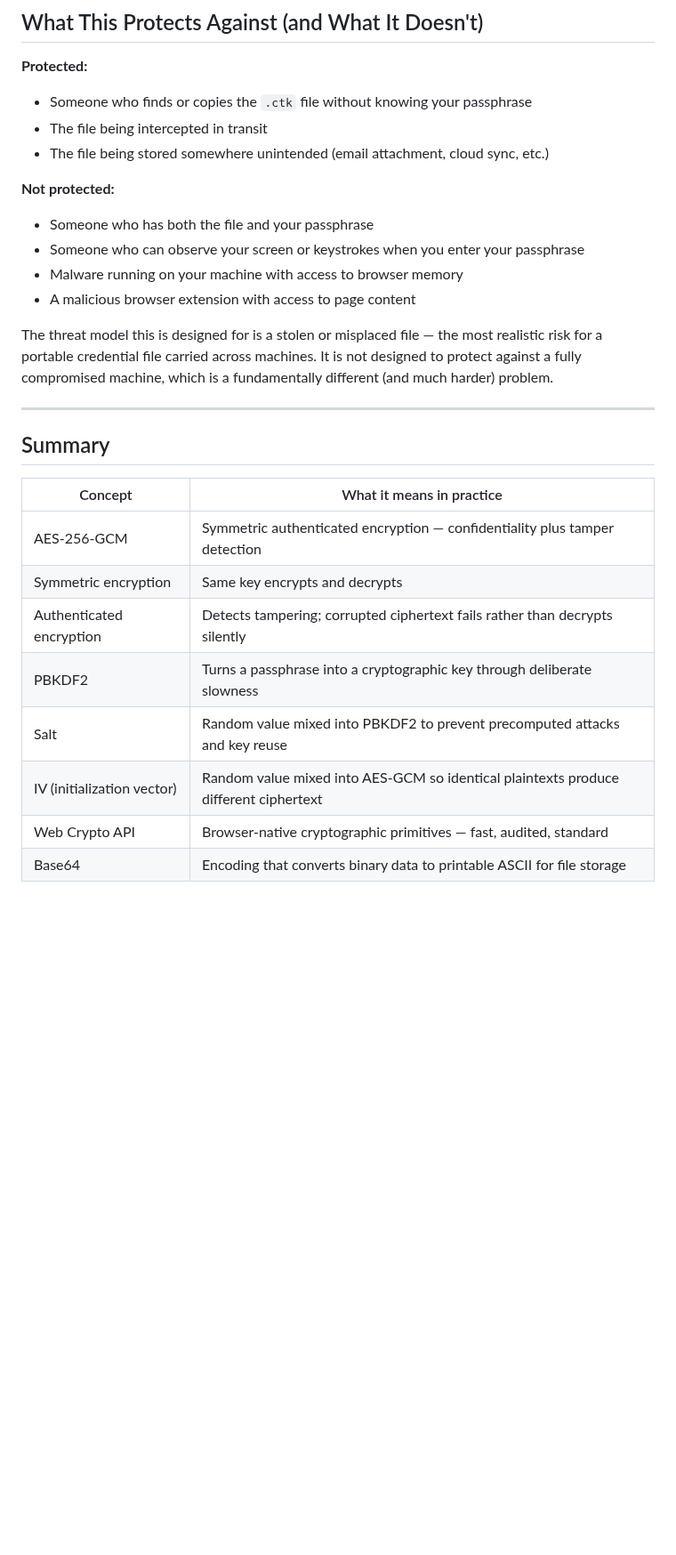
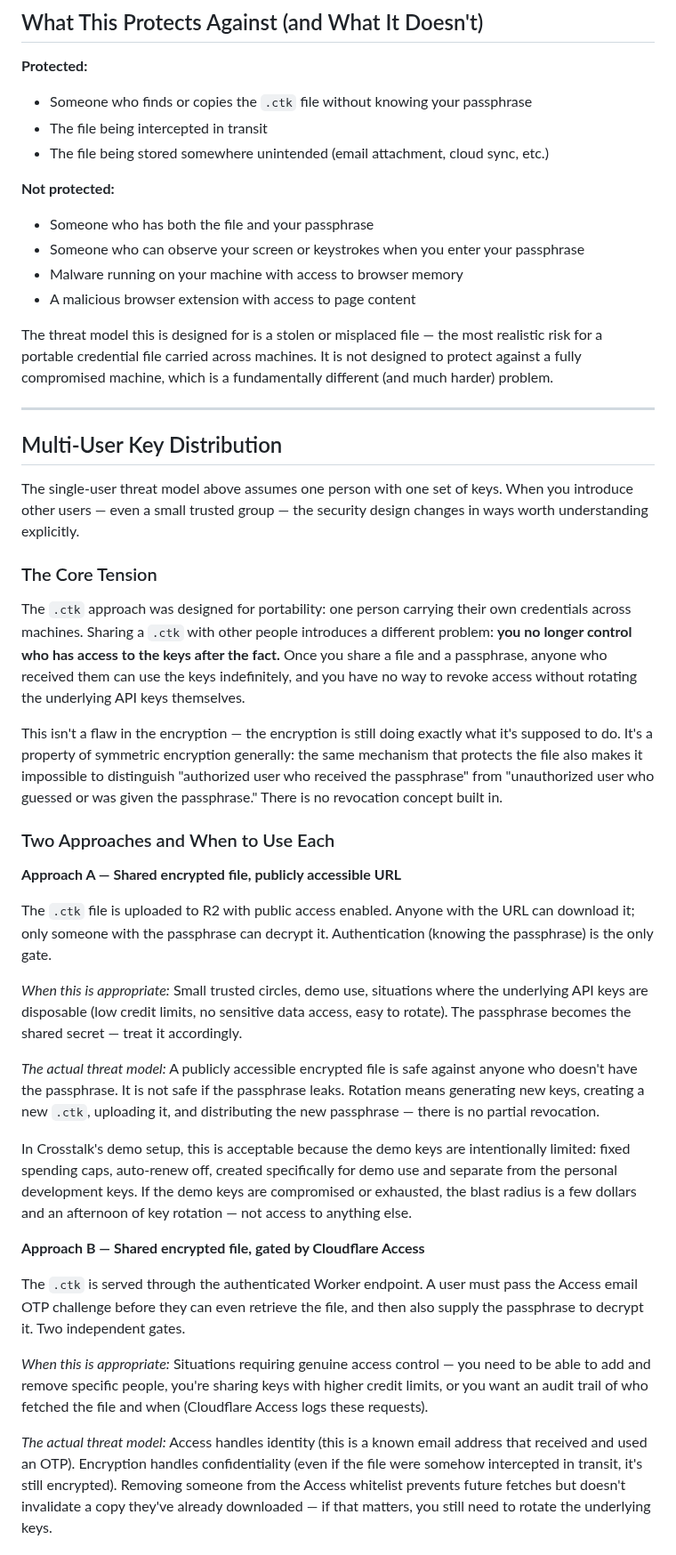
Before and after one commit to habermas-labs/crosstalk, a Markdown page: docs/devstack/devstack-security.md, the part around one of its changes. Shown at 89% size. Drawn GitHub-style; blank space fills up the shorter version.

Commit message:
docs: add Multi-User Key Distribution section and expand Summary table

```diff
--- a/docs/devstack/devstack-security.md
+++ b/docs/devstack/devstack-security.md
@@ -94,29 +94,49 @@ Base64 encoding converts the raw binary blob into printable ASCII characters, wh
 ## What This Protects Against (and What It Doesn't)
 
 **Protected:**
-- Someone who finds or copies the `.ctk` file without knowing your passphrase
-- The file being intercepted in transit
-- The file being stored somewhere unintended (email attachment, cloud sync, etc.)
+
+* Someone who finds or copies the `.ctk` file without knowing your passphrase
+* The file being intercepted in transit
+* The file being stored somewhere unintended (email attachment, cloud sync, etc.)
 
 **Not protected:**
-- Someone who has both the file and your passphrase
-- Someone who can observe your screen or keystrokes when you enter your passphrase
-- Malware running on your machine with access to browser memory
-- A malicious browser extension with access to page content
+
+* Someone who has both the file and your passphrase
+* Someone who can observe your screen or keystrokes when you enter your passphrase
+* Malware running on your machine with access to browser memory
+* A malicious browser extension with access to page content
 
 The threat model this is designed for is a stolen or misplaced file — the most realistic risk for a portable credential file carried across machines. It is not designed to protect against a fully compromised machine, which is a fundamentally different (and much harder) problem.
 
 ---
 
-## Summary
+## Multi-User Key Distribution
 
-| Concept | What it means in practice |
-|---------|--------------------------|
-| AES-256-GCM | Symmetric authenticated encryption — confidentiality plus tamper detection |
-| Symmetric encryption | Same key encrypts and decrypts |
-| Authenticated encryption | Detects tampering; corrupted ciphertext fails rather than decrypts silently |
-| PBKDF2 | Turns a passphrase into a cryptographic key through deliberate slowness |
-| Salt | Random value mixed into PBKDF2 to prevent precomputed attacks and key reuse |
-| IV (initialization vector) | Random value mixed into AES-GCM so identical plaintexts produce different ciphertext |
-| Web Crypto API | Browser-native cryptographic primitives — fast, audited, standard |
-| Base64 | Encoding that converts binary data to printable ASCII for file storage |
+The single-user threat model above assumes one person with one set of keys. When you introduce other users — even a small trusted group — the security design changes in ways worth understanding explicitly.
+
+### The Core Tension
+
+The `.ctk` approach was designed for portability: one person carrying their own credentials across machines. Sharing a `.ctk` with other people introduces a different problem: **you no longer control who has access to the keys after the fact.** Once you share a file and a passphrase, anyone who received them can use the keys indefinitely, and you have no way to revoke access without rotating the underlying API keys themselves.
+
+This isn't a flaw in the encryption — the encryption is still doing exactly what it's supposed to do. It's a property of symmetric encryption generally: the same mechanism that protects the file also makes it impossible to distinguish "authorized user who received the passphrase" from "unauthorized user who guessed or was given the passphrase." There is no revocation concept built in.
+
+### Two Approaches and When to Use Each
+
+**Approach A — Shared encrypted file, publicly accessible URL**
+
+The `.ctk` file is uploaded to R2 with public access enabled. Anyone with the URL can download it; only someone with the passphrase can decrypt it. Authentication (knowing the passphrase) is the only gate.
+
+*When this is appropriate:* Small trusted circles, demo use, situations where the underlying API keys are disposable (low credit limits, no sensitive data access, easy to rotate). The passphrase becomes the shared secret — treat it accordingly.
+
+*The actual threat model:* A publicly accessible encrypted file is safe against anyone who doesn't have the passphrase. It is not safe if the passphrase leaks. Rotation means generating new keys, creating a new `.ctk`, uploading it, and distributing the new passphrase — there is no partial revocation.
+
+In Crosstalk's demo setup, this is acceptable because the demo keys are intentionally limited: fixed spending caps, auto-renew off, created specifically for demo use and separate from the personal development keys. If the demo keys are compromised or exhausted, the blast radius is a few dollars and an afternoon of key rotation — not access to anything else.
+
+**Approach B — Shared encrypted file, gated by Cloudflare Access**
+
+The `.ctk` is served through the authenticated Worker endpoint. A user must pass the Access email OTP challenge before they can even retrieve the file, and then also supply the passphrase to decrypt it. Two independent gates.
+
+*When this is appropriate:* Situations requiring genuine access control — you need to be able to add and remove specific people, you're sharing keys with higher credit limits, or you want an audit trail of who fetched the file and when (Cloudflare Access logs these requests).
+
+*The actual threat model:* Access handles identity (this is a known email address that received and used an OTP). Encryption handles confidentiality (even if the file were somehow intercepted in transit, it's still encrypted). Removing someone from the Access whitelist prevents future fetches but doesn't invalidate a copy they've already downloaded — if that matters, you still need to rotate the underlying keys.
+
```
Also changed, not shown: other parts of docs/devstack/devstack-security.md (+39 -5 lines).
